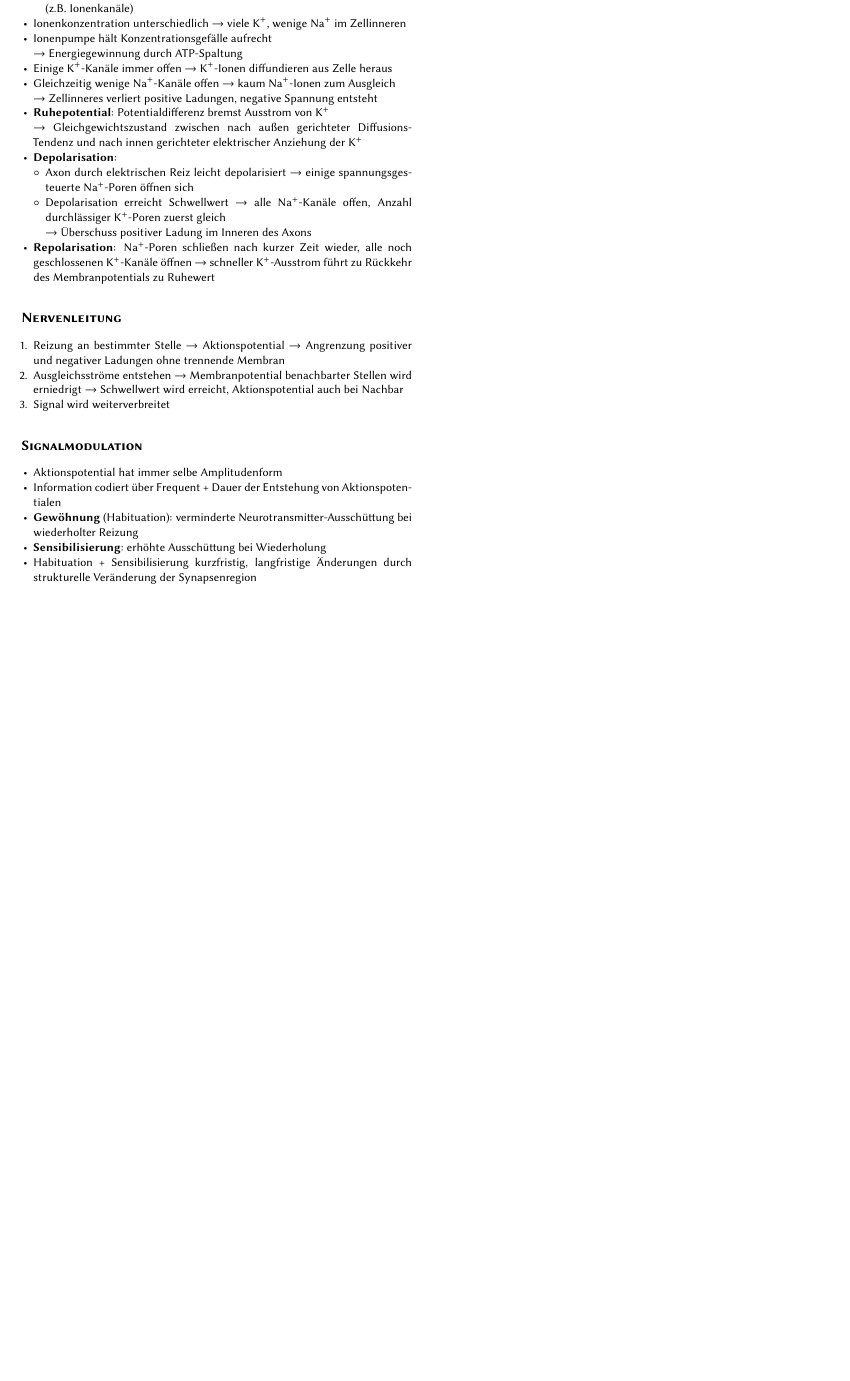
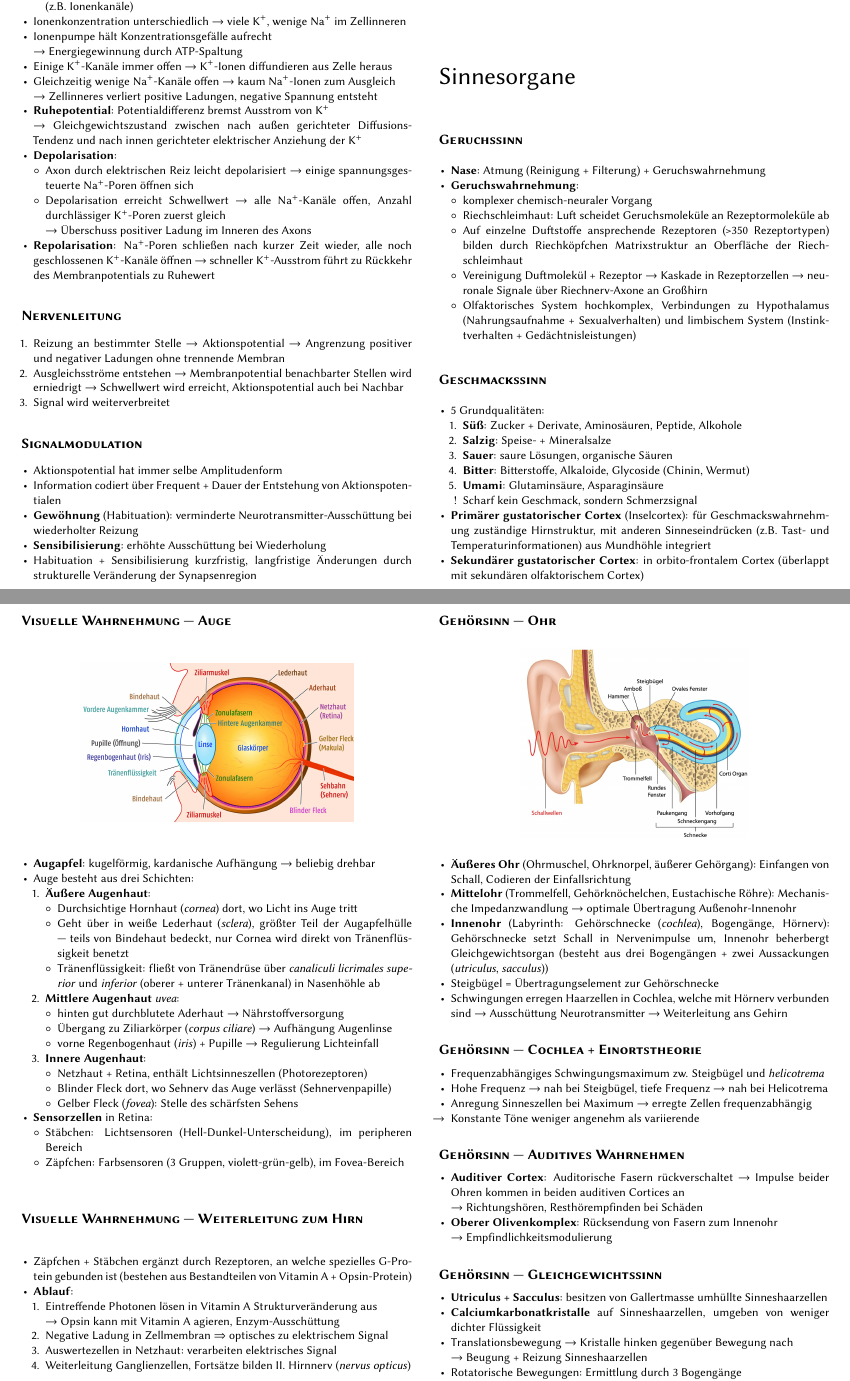
Before and after one commit to jens-ox/gzns, a LaTeX document (main.tex, which reads chapters/03_Sinnesorgane.tex): part of page 2 of 2 before the commit and two parts of pages 2 and 3 of 3 after it, the two joined at a grey line, cut so that both start at the same text, the shorter picture padded with empty space. The pictures show the PDF file main.pdf that the author committed with the source.

Commit message:
Sinnesorgane fertig

```diff
--- /dev/null
+++ b/chapters/03_Sinnesorgane.tex
@@ -0,0 +1,76 @@
+\section*{Sinnesorgane}
+
+\paragraph{Geruchssinn}
+\begin{itemize}
+  \item \textbf{Nase}: Atmung (Reinigung + Filterung) + Geruchswahrnehmung
+  \item \textbf{Geruchswahrnehmung}:
+  \begin{itemize}
+    \item komplexer chemisch-neuraler Vorgang
+    \item Riechschleimhaut: Luft scheidet Geruchsmoleküle an Rezeptormoleküle ab
+    \item Auf einzelne Duftstoffe ansprechende Rezeptoren (>350 Rezeptortypen) bilden durch Riechköpfchen Matrixstruktur an Oberfläche der Riechschleimhaut
+    \item Vereinigung Duftmolekül + Rezeptor \( \to \) Kaskade in Rezeptorzellen \( \to \) neuronale Signale über Riechnerv-Axone an Großhirn
+    \item Olfaktorisches System hochkomplex, Verbindungen zu Hypothalamus (Nahrungsaufnahme + Sexualverhalten) und limbischem System (Instinktverhalten + Gedächtnisleistungen)
+  \end{itemize}
+\end{itemize}
+
+\paragraph{Geschmackssinn}
+\begin{itemize}
+  \item 5 Grundqualitäten:
+  \begin{enumerate}
+    \item \textbf{Süß}: Zucker + Derivate, Aminosäuren, Peptide, Alkohole
+    \item \textbf{Salzig}: Speise- + Mineralsalze
+    \item \textbf{Sauer}: saure Lösungen, organische Säuren
+    \item \textbf{Bitter}: Bitterstoffe, Alkaloide, Glycoside (Chinin, Wermut)
+    \item \textbf{Umami}: Glutaminsäure, Asparaginsäure
+    \item[!] Scharf kein Geschmack, sondern Schmerzsignal
+  \end{enumerate}
+  \item \textbf{Primärer gustatorischer Cortex} (Inselcortex): für Geschmacks\-wahr\-nehm\-ung zuständige Hirnstruktur, mit anderen Sinneseindrücken (z.B. Tast- und Temperaturinformationen) aus Mundhöhle integriert
+  \item \textbf{Sekundärer gustatorischer Cortex}: in orbito-frontalem Cortex (überlappt mit sekundären olfaktorischem Cortex)
+\end{itemize}
+
+\paragraph{Visuelle Wahrnehmung --- Auge}
+\begin{figure}[H]
+  \centering
+  \includegraphics[width=.7\linewidth]{assets/img/auge.jpg}
+\end{figure}
+\begin{itemize}
+  \item \textbf{Augapfel}: kugelförmig, kardanische Aufhängung \( \to \) beliebig drehbar
+  \item Auge besteht aus drei Schichten:
+  \begin{enumerate}
+    \item \textbf{Äußere Augenhaut}:
+    \begin{itemize}
+      \item Durchsichtige Hornhaut (\emph{cornea}) dort, wo Licht ins Auge tritt
+      \item Geht über in weiße Lederhaut (\emph{sclera}), größter Teil der Augapfelhülle --- teils von Bindehaut bedeckt, nur Cornea wird direkt von Tränenflüssigkeit benetzt
+      \item Tränenflüssigkeit: fließt von Tränendrüse über \emph{canaliculi licrimales superior} und \emph{inferior} (oberer + unterer Tränenkanal) in Nasenhöhle ab
+    \end{itemize}
+    \item \textbf{Mittlere Augenhaut} \emph{uvea}:
+    \begin{itemize}
+      \item hinten gut durchblutete Aderhaut \( \to \) Nährstoffversorgung
+      \item Übergang zu Ziliarkörper (\emph{corpus ciliare}) \( \to \) Aufhängung Augenlinse
+      \item vorne Regenbogenhaut (\emph{iris}) + Pupille \( \to \) Regulierung Lichteinfall
+    \end{itemize}
+    \item \textbf{Innere Augenhaut}:
+    \begin{itemize}
+      \item Netzhaut + Retina, enthält Lichtsinneszellen (Photorezeptoren)
+      \item Blinder Fleck dort, wo Sehnerv das Auge verlässt (Sehnervenpapille)
+      \item Gelber Fleck (\emph{fovea}): Stelle des schärfsten Sehens
+    \end{itemize}
+  \end{enumerate}
+  \item \textbf{Sensorzellen} in Retina:
+  \begin{itemize}
+    \item Stäbchen: Lichtsensoren (Hell-Dunkel-Unterscheidung), im peripheren Bereich
+    \item Zäpfchen: Farbsensoren (3 Gruppen, violett-grün-gelb), im Fovea-Bereich
+  \end{itemize}
+\end{itemize}
+
+\paragraph{Visuelle Wahrnehmung --- Weiterleitung zum Hirn}
+\begin{itemize}
+  \item Zäpfchen + Stäbchen ergänzt durch Rezeptoren, an welche spezielles G-Pro\-tein gebunden ist (bestehen aus Bestandteilen von Vitamin A + Opsin-Protein)
+  \item \textbf{Ablauf}:
+  \begin{enumerate}
+    \item Eintreffende Photonen lösen in Vitamin A Strukturveränderung aus \\* \( \to \) Opsin kann mit Vitamin A agieren, Enzym-Ausschüttung
+    \item Negative Ladung in Zellmembran \( \Rightarrow \) optisches zu elektrischem Signal
+    \item Auswertezellen in Netzhaut: verarbeiten elektrisches Signal
+    \item Weiterleitung Ganglienzellen, Fortsätze bilden II.\ Hirnnerv (\emph{nervus opticus})
+  \end{enumerate}
+\end{itemize}
@@ -0,0 +93,34 @@
+  \centering
+  \includegraphics[width=.585\linewidth]{assets/img/ohr.jpg}
+\end{figure}
+\begin{itemize}
+  \item \textbf{Äußeres Ohr} (Ohrmuschel, Ohrknorpel, äußerer Gehörgang): Einfangen von Schall, Codieren der Einfallsrichtung
+  \item \textbf{Mittelohr} (Trommelfell, Gehörknöchelchen, Eustachische Röhre): Mechanische Impedanzwandlung \( \to \) optimale Übertragung Außenohr-Innenohr
+  \item \textbf{Innenohr} (Labyrinth: Gehörschnecke (\emph{cochlea}), Bogengänge, Hörnerv): Gehörschnecke setzt Schall in Nervenimpulse um, Innenohr beherbergt Gleichgewichtsorgan (besteht aus drei Bogengängen + zwei Aussackungen (\emph{utriculus}, \emph{sacculus}))
+  \item Steigbügel = Übertragungselement zur Gehörschnecke
+  \item Schwingungen erregen Haarzellen in Cochlea, welche mit Hörnerv verbunden sind \( \to \) Ausschüttung Neurotransmitter \( \to \) Weiterleitung ans Gehirn
+\end{itemize}
+
+\paragraph{Gehörsinn --- Cochlea + Einortstheorie}
+\begin{itemize}
+  \item Frequenzabhängiges Schwingungsmaximum zw. Steigbügel und \emph{helicotrema}
+  \item Hohe Frequenz \( \to \) nah bei Steigbügel, tiefe Frequenz \( \to \) nah bei Helicotrema
+  \item Anregung Sinneszellen bei Maximum \( \to \) erregte Zellen frequenzabhängig
+  \item[\( \to \)] Konstante Töne weniger angenehm als variierende
+\end{itemize}
+
+\paragraph{Gehörsinn --- Auditives Wahrnehmen}
+\begin{itemize}
+  \item \textbf{Auditiver Cortex}: Auditorische Fasern rückverschaltet \( \to \) Impulse beider Ohren kommen in beiden auditiven Cortices an \\* \( \to \) Richtungshören, Resthörempfinden bei Schäden
+  \item \textbf{Oberer Olivenkomplex}: Rücksendung von Fasern zum Innenohr \\* \( \to \) Empfindlichkeitsmodulierung
+\end{itemize}
+
+\paragraph{Gehörsinn --- Gleichgewichtssinn}
+\begin{itemize}
+  \item \textbf{Utriculus + Sacculus}: besitzen von Gallertmasse umhüllte Sinneshaarzellen
+  \item \textbf{Calciumkarbonatkristalle} auf Sinneshaarzellen, umgeben von weniger dichter Flüssigkeit
+  \item Translationsbewegung \( \to \) Kristalle hinken gegenüber Bewegung nach \\* \( \to \) Beugung + Reizung Sinneshaarzellen
+  \item Rotatorische Bewegungen: Ermittlung durch 3 Bogengänge
+  \item Signale über VIII.\ Hirnnerv in Vestibularis-Kerne im Stammhirn weitergeleitet
+  \item Nutzung zusätzlicher Informationen von Augen, Kopf und Körperstellung zur eindeutigen Lagebestimmung
+\end{itemize}
```
Also changed, not shown: main.tex (+1 -0 lines), assets/img/auge.jpg (added), assets/img/ohr.jpg (added), assets/img/visuellesSystem.jpg (added), main.pdf, chapters/03_Sinnesorgane.tex (16 more changed lines).
